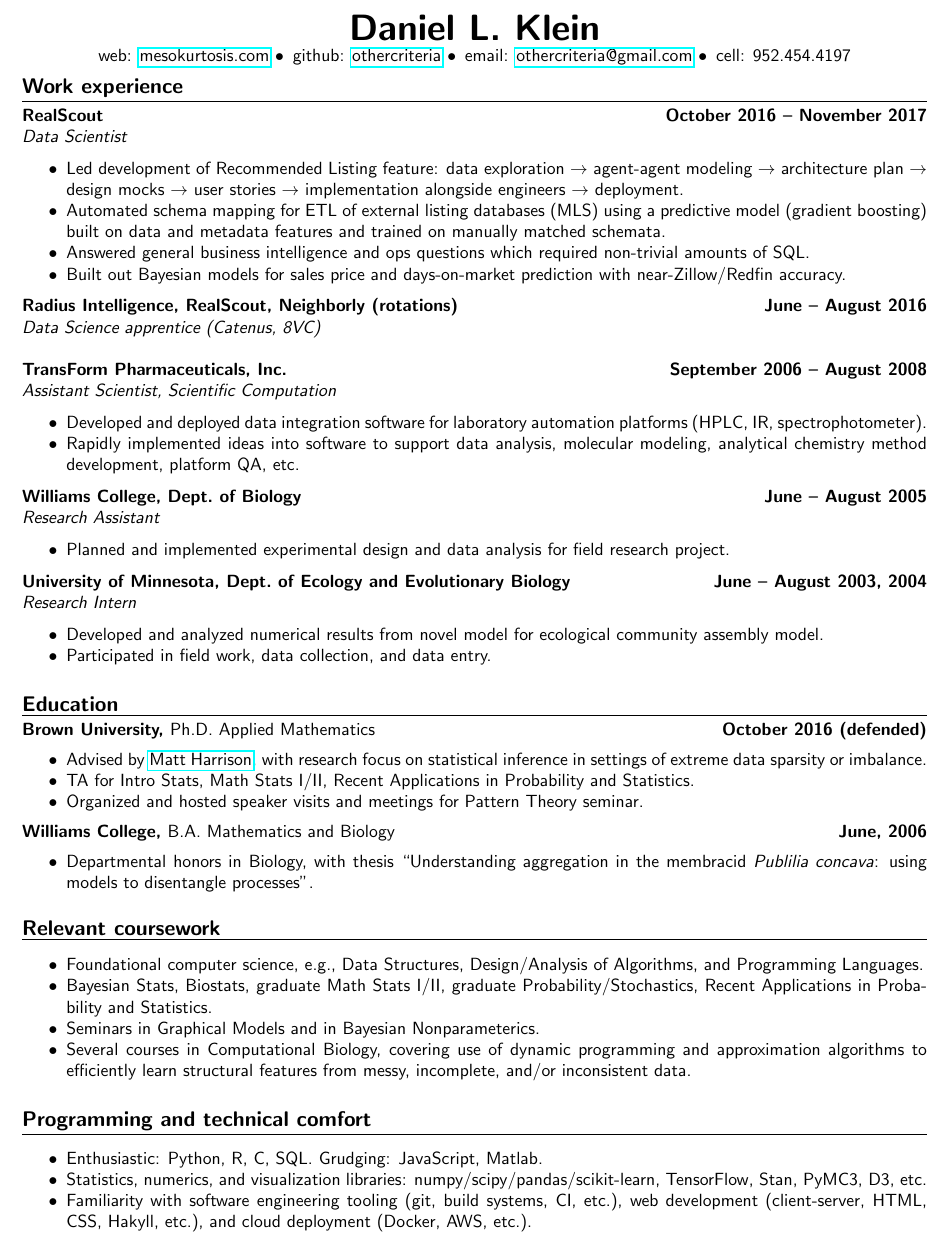
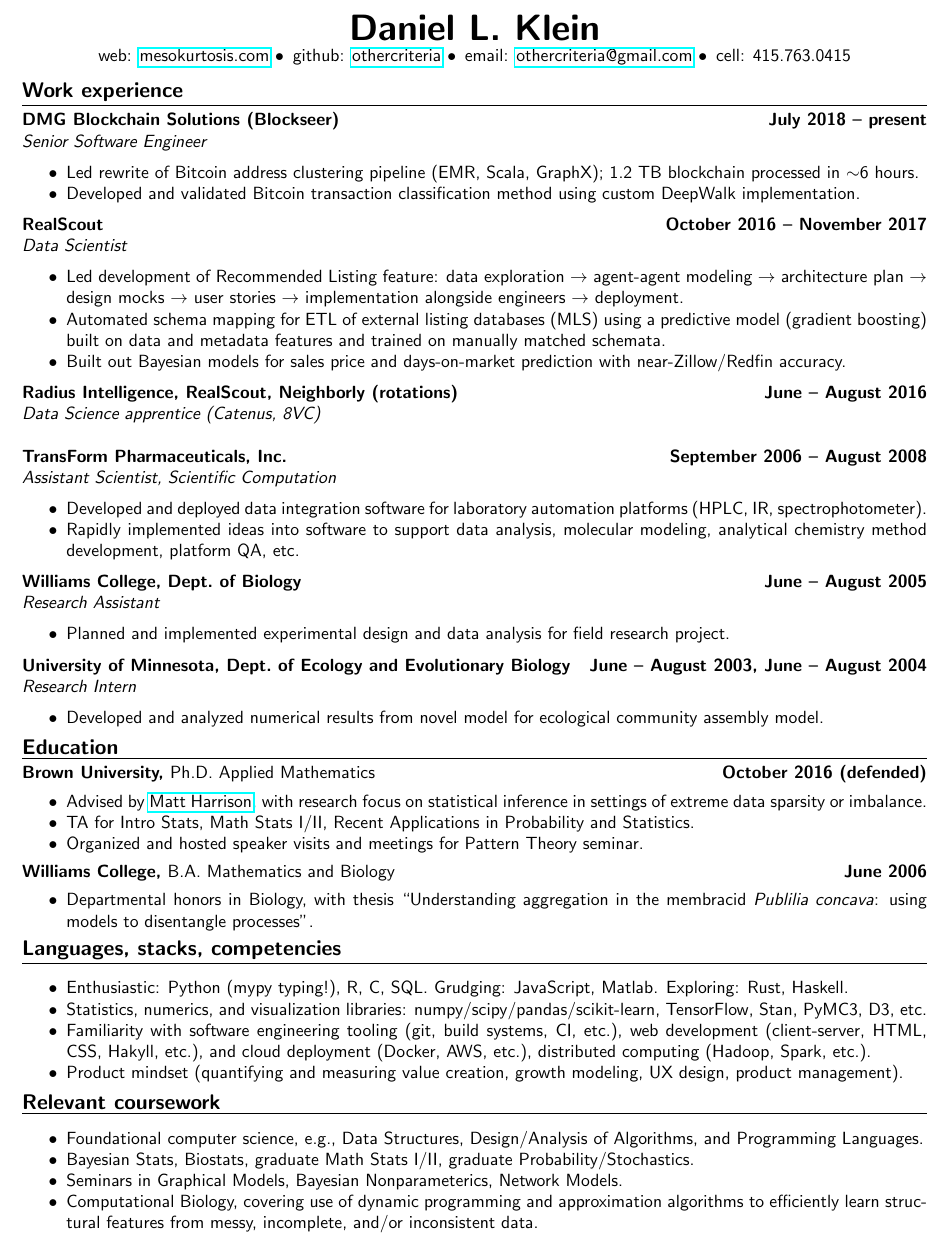
Before and after one commit to othercriteria/resume, a LaTeX CV (resume.tex): part of the page, cut so that both start at the same text. Compiled offline with pdfLaTeX.

Commit message:
Update resume with DMG; various improvements

```diff
--- a/resume.tex
+++ b/resume.tex
@@ -7,6 +7,10 @@
 
 % Shrink margins
 \usepackage[margin=0.7in]{geometry}
+
+% Itemize spacing
+\usepackage{enumitem}
+\setlist[itemize]{noitemsep, topsep=0.4em}
 
 % For hyperlinks
 \usepackage{hyperref}
@@ -35,12 +39,23 @@
 web: \href{http://mesokurtosis.com}{mesokurtosis.com}
 \textbullet\, github: \href{https://github.com/othercriteria}{othercriteria}
 \textbullet\, email: \href{mailto:othercriteria@gmail.com}{othercriteria@gmail.com}
-\textbullet\, cell: 952.454.4197
+\textbullet\, cell: 415.763.0415
 \end{center}
 
 \ressection{Work experience}
 
-\leftandright{RealScout}{October 2016 -- November 2017} \\ \textit{Data Scientist}
+\leftandright{DMG Blockchain Solutions (Blockseer)}{July 2018 -- present} \\
+\textit{Senior Software Engineer}
+
+\begin{itemize*}
+\item Led rewrite of Bitcoin address clustering pipeline (EMR, Scala,
+  GraphX); 1.2 TB blockchain processed in $\sim$6 hours.
+\item Developed and validated Bitcoin transaction classification
+  method using custom DeepWalk implementation.
+\end{itemize*}
+
+\leftandright{RealScout}{October 2016 -- November 2017} \\
+\textit{Data Scientist}
 
 \begin{itemize*}
 \item Led development of Recommended Listing feature: data exploration
@@ -50,8 +65,6 @@
 \item Automated schema mapping for ETL of external listing databases
   (MLS) using a predictive model (gradient boosting) built on data
   and metadata features and trained on manually matched schemata.
-\item Answered general business intelligence and ops questions which
-  required non-trivial amounts of SQL.
 \item Built out Bayesian models for sales price and days-on-market
   prediction with near-Zillow/Redfin accuracy.
 \end{itemize*}
@@ -79,16 +92,13 @@
 \end{itemize*}
 
 \leftandright{University of Minnesota, Dept.\ of Ecology and
-  Evolutionary Biology}{June -- August 2003, 2004} \\
+  Evolutionary Biology}{June -- August 2003, June -- August 2004} \\
 \textit{Research Intern}
 
 \begin{itemize*}
 \item Developed and analyzed numerical results from novel model for ecological
   community assembly model.
-\item Participated in field work, data collection, and data entry.
 \end{itemize*}
-
-\vspace{1.0em}
 
 \ressection{Education}
 
@@ -105,14 +115,27 @@
 \end{itemize*}
 
 \leftandright{Williams College, \textmd{B.A.\ Mathematics and
-    Biology}}{June, 2006}
+    Biology}}{June 2006}
 \begin{itemize*}
 \item Departmental honors in Biology, with thesis ``Understanding
   aggregation in the membracid \emph{Publilia concava}: using models
   to disentangle processes''.
 \end{itemize*}
 
-\vspace{1.0em}
+\ressection{Languages, stacks, competencies}
+
+\begin{itemize*}
+\item Enthusiastic: Python (mypy typing!), R, C, SQL. Grudging:
+  JavaScript, Matlab. Exploring: Rust, Haskell.
+\item Statistics, numerics, and visualization libraries:
+  numpy/scipy/pandas/scikit-learn, TensorFlow, Stan, PyMC3, D3, etc.
+\item Familiarity with software engineering tooling (git, build
+  systems, CI, etc.), web development (client-server, HTML, CSS,
+  Hakyll, etc.), and cloud deployment (Docker, AWS, etc.), distributed
+  computing (Hadoop, Spark, etc.).
+\item Product mindset (quantifying and measuring value creation,
+  growth modeling, UX design, product management).
+\end{itemize*}
 
 \ressection{Relevant coursework}
 
@@ -120,24 +143,11 @@
 \item Foundational computer science, e.g., Data Structures,
   Design/Analysis of Algorithms, and Programming Languages.
 \item Bayesian Stats, Biostats, graduate Math Stats I/II, graduate
-  Probability/Stochastics, Recent Applications in Probability and Statistics.
-\item Seminars in Graphical Models and in Bayesian Nonparameterics.
-\item Several courses in Computational Biology, covering use of
-  dynamic programming and approximation algorithms to efficiently
-  learn structural features from messy, incomplete, and/or inconsistent data.
-\end{itemize*}
-
-\vspace{1.0em}
-
-\ressection{Programming and technical comfort}
-
-\begin{itemize*}
-\item Enthusiastic: Python, R, C, SQL. Grudging: JavaScript, Matlab.
-\item Statistics, numerics, and visualization libraries:
-  numpy/scipy/pandas/scikit-learn, TensorFlow, Stan, PyMC3, D3, etc.
-\item Familiarity with software engineering tooling (git, build
-  systems, CI, etc.), web development (client-server, HTML, CSS,
-  Hakyll, etc.), and cloud deployment (Docker, AWS, etc.).
+  Probability/Stochastics.
+\item Seminars in Graphical Models, Bayesian Nonparameterics, Network Models.
+\item Computational Biology, covering use of dynamic programming and
+  approximation algorithms to efficiently learn structural features
+  from messy, incomplete, and/or inconsistent data.
 \end{itemize*}
 
 \end{document}
```
Also changed, not shown: resume.pdf.
